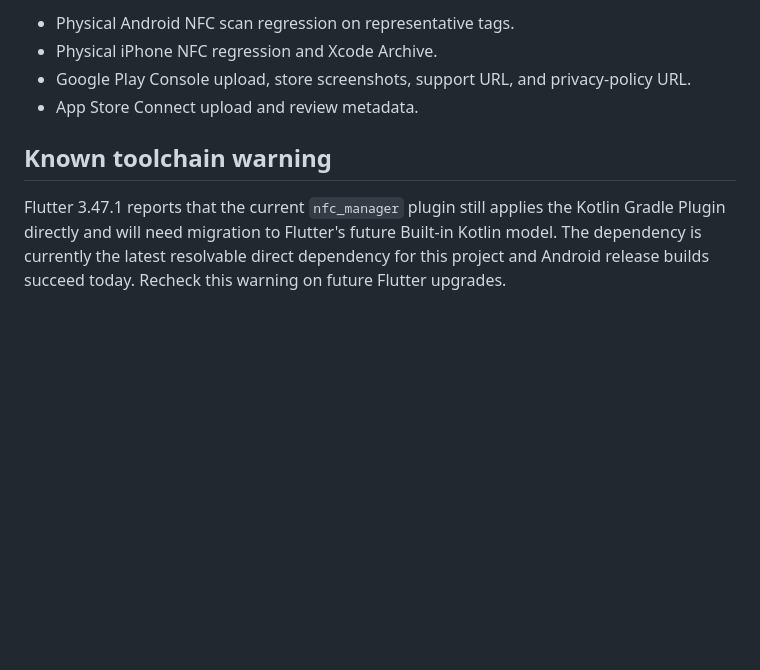
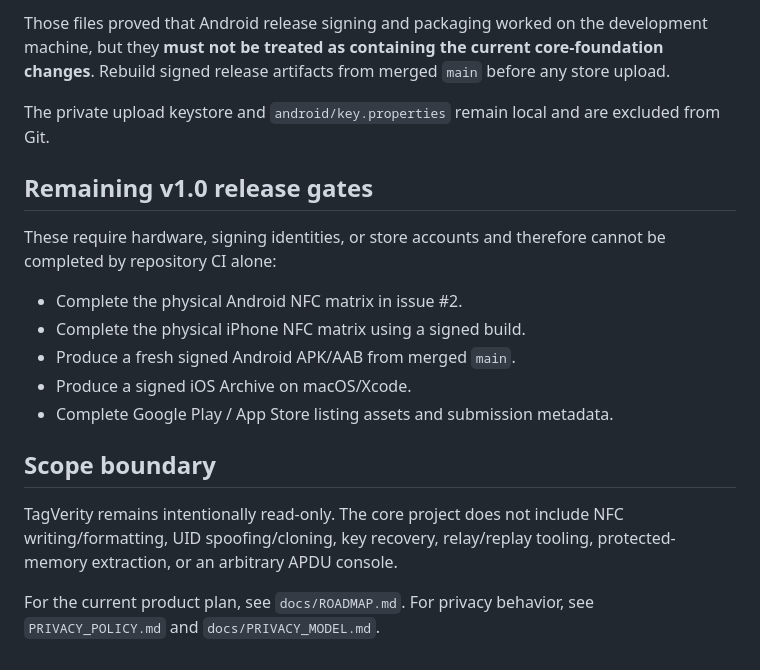
Before and after one commit to Kukutx/TagVerity, a Markdown page: VALIDATION_REPORT.md, the part around one of its changes. Rendered like a GitHub page; blank space fills up the shorter version.

```diff
--- a/VALIDATION_REPORT.md
+++ b/VALIDATION_REPORT.md
@@ -65,9 +66,20 @@ These cannot be truthfully completed without external hardware/store accounts:
 
-- Physical Android NFC scan regression on representative tags.
-- Physical iPhone NFC regression and Xcode Archive.
-- Google Play Console upload, store screenshots, support URL, and privacy-policy URL.
-- App Store Connect upload and review metadata.
+Those files proved that Android release signing and packaging worked on the development machine, but they **must not be treated as containing the current core-foundation changes**. Rebuild signed release artifacts from merged `main` before any store upload.
 
-## Known toolchain warning
+The private upload keystore and `android/key.properties` remain local and are excluded from Git.
 
-Flutter 3.47.1 reports that the current `nfc_manager` plugin still applies the Kotlin Gradle Plugin directly and will need migration to Flutter's future Built-in Kotlin model. The dependency is currently the latest resolvable direct dependency for this project and Android release builds succeed today. Recheck this warning on future Flutter upgrades.
+## Remaining v1.0 release gates
+
+These require hardware, signing identities, or store accounts and therefore cannot be completed by repository CI alone:
+
+- Complete the physical Android NFC matrix in issue #2.
+- Complete the physical iPhone NFC matrix using a signed build.
+- Produce a fresh signed Android APK/AAB from merged `main`.
+- Produce a signed iOS Archive on macOS/Xcode.
+- Complete Google Play / App Store listing assets and submission metadata.
+
+## Scope boundary
+
+TagVerity remains intentionally read-only. The core project does not include NFC writing/formatting, UID spoofing/cloning, key recovery, relay/replay tooling, protected-memory extraction, or an arbitrary APDU console.
+
+For the current product plan, see `docs/ROADMAP.md`. For privacy behavior, see `PRIVACY_POLICY.md` and `docs/PRIVACY_MODEL.md`.
```
Also changed, not shown: other parts of VALIDATION_REPORT.md (+47 -46 lines).
